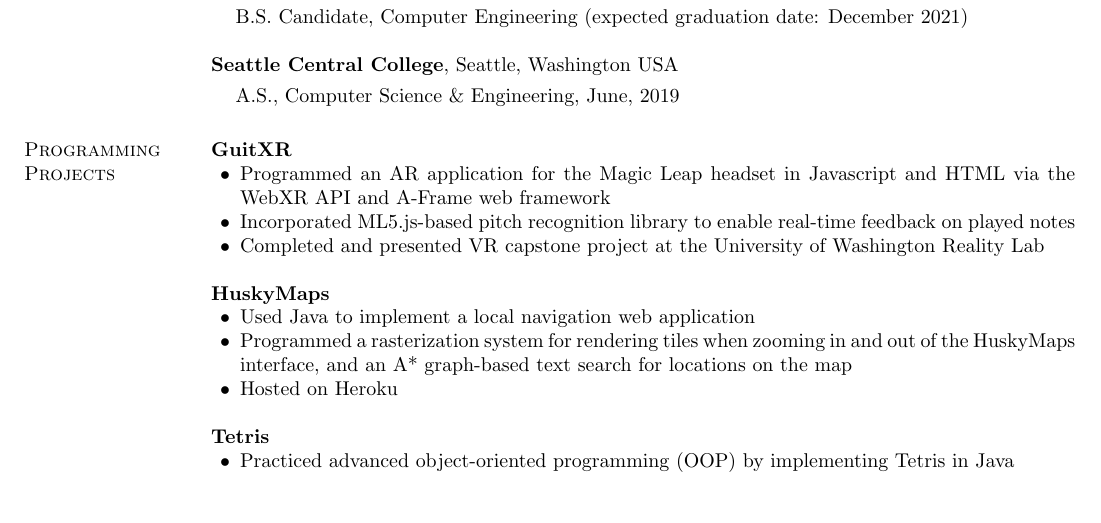
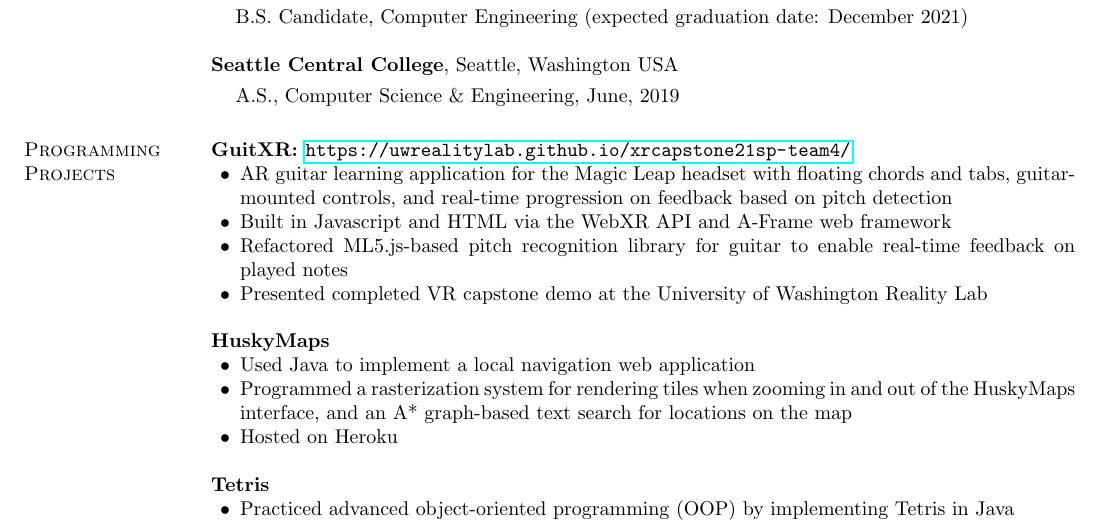
Before and after one commit to maximelearning/resume, a LaTeX CV (resume technical.tex): part of the page before the commit and part of page 1 of 2 after it, cut so that both start at the same text, the shorter picture padded with empty space. Compiled offline with pdfLaTeX.

Commit message:
updating Guitxr

```diff
--- a/resume technical.tex
+++ b/resume technical.tex
@@ -73,11 +89,12 @@
 % \vspace{-.3cm}
 % Implemented memory allocation in C.
 
-{\bf GuitXR} %, CSE 481 V
+{\bf GuitXR: \url{https://uwrealitylab.github.io/xrcapstone21sp-team4/}} %, CSE 481 V
 \begin{list2}
-\item Programmed an AR application for the Magic Leap headset in Javascript and HTML via the WebXR API and A-Frame web framework
-\item Incorporated ML5.js-based pitch recognition library to enable real-time feedback on played notes
-\item Completed and presented VR capstone project at the University of Washington Reality Lab
+\item AR guitar learning application for the Magic Leap headset with floating chords and tabs, guitar-mounted controls, and real-time progression on feedback based on pitch detection
+\item Built in Javascript and HTML via the WebXR API and A-Frame web framework
+\item Refactored ML5.js-based pitch recognition library for guitar to enable real-time feedback on played notes
+\item Presented completed VR capstone demo at the University of Washington Reality Lab
 \end{list2}
 
 {\bf HuskyMaps} %, CSC 332
```
Also changed, not shown: resume technical.pdf, resume technical.tex (16 more changed lines), 2 other files.
